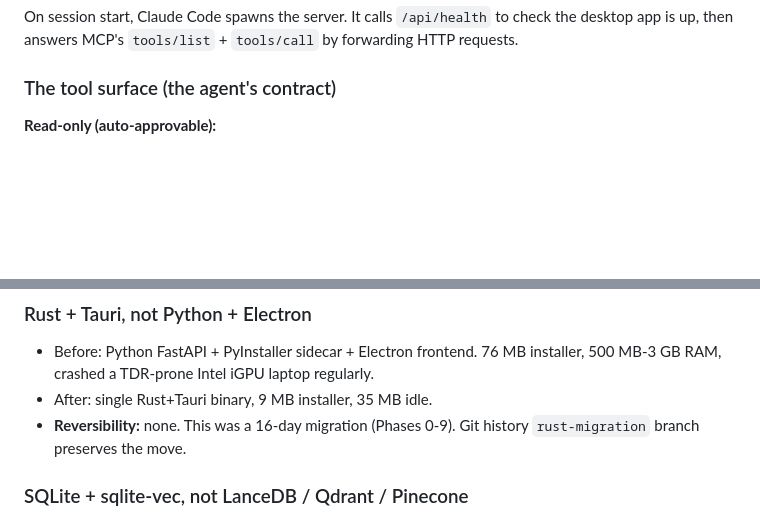
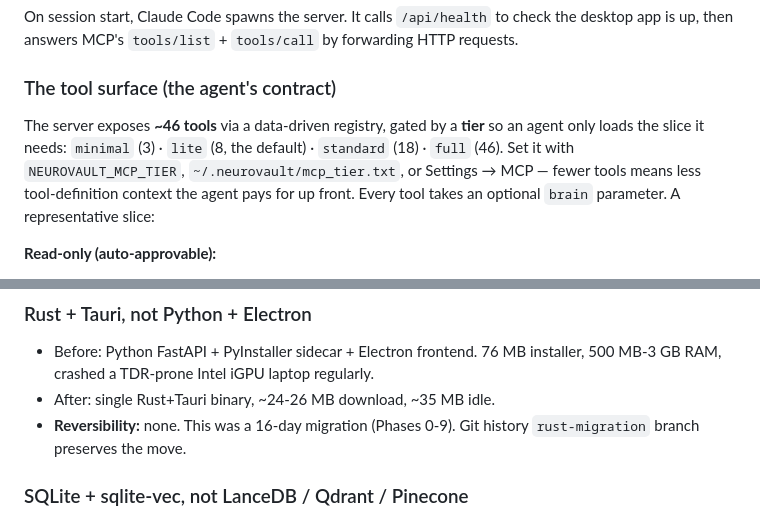
Before and after one commit to sirdath/neurovault-website, a Markdown page: docs/content/architecture.md, 2 parts joined by grey strips. Rendered like a GitHub page; blank space fills up the shorter version.

```diff
--- a/docs/content/architecture.md
+++ b/docs/content/architecture.md
@@ -309,6 +309,8 @@ On session start, Claude Code spawns the server. It calls `/api/health` to check
 
 ### The tool surface (the agent's contract)
 
+The server exposes **~46 tools** via a data-driven registry, gated by a **tier** so an agent only loads the slice it needs: `minimal` (3) · `lite` (8, the default) · `standard` (18) · `full` (46). Set it with `NEUROVAULT_MCP_TIER`, `~/.neurovault/mcp_tier.txt`, or Settings → MCP — fewer tools means less tool-definition context the agent pays for up front. Every tool takes an optional `brain` parameter. A representative slice:
+
 **Read-only (auto-approvable):**
 - `recall(query, mode, limit, brain, include_observations, rerank, spread_hops, as_of)` — hybrid search. Primary tool. Supports search operators inside `query`: `kind:`, `folder:`, `after:`, `before:`, `entity:`, `state:`, `agent:`.
 - `related(engram_id, hops, limit, min_similarity, link_types, include_observations, brain)` — direct 1-or-2-hop neighbour lookup. ~50× cheaper than a follow-up recall.
@@ -470,7 +472,7 @@ Every one of these was a real choice between alternatives. Written so a future m
 
 ### Rust + Tauri, not Python + Electron
 - Before: Python FastAPI + PyInstaller sidecar + Electron frontend. 76 MB installer, 500 MB-3 GB RAM, crashed a TDR-prone Intel iGPU laptop regularly.
-- After: single Rust+Tauri binary, 9 MB installer, 35 MB idle.
+- After: single Rust+Tauri binary, ~24-26 MB download, ~35 MB idle.
 - **Reversibility:** none. This was a 16-day migration (Phases 0-9). Git history `rust-migration` branch preserves the move.
 
 ### SQLite + sqlite-vec, not LanceDB / Qdrant / Pinecone
```
Also changed, not shown: other parts of docs/content/architecture.md (+3 -3 lines), docs/content/quickstart.md (+6 -4 lines).
